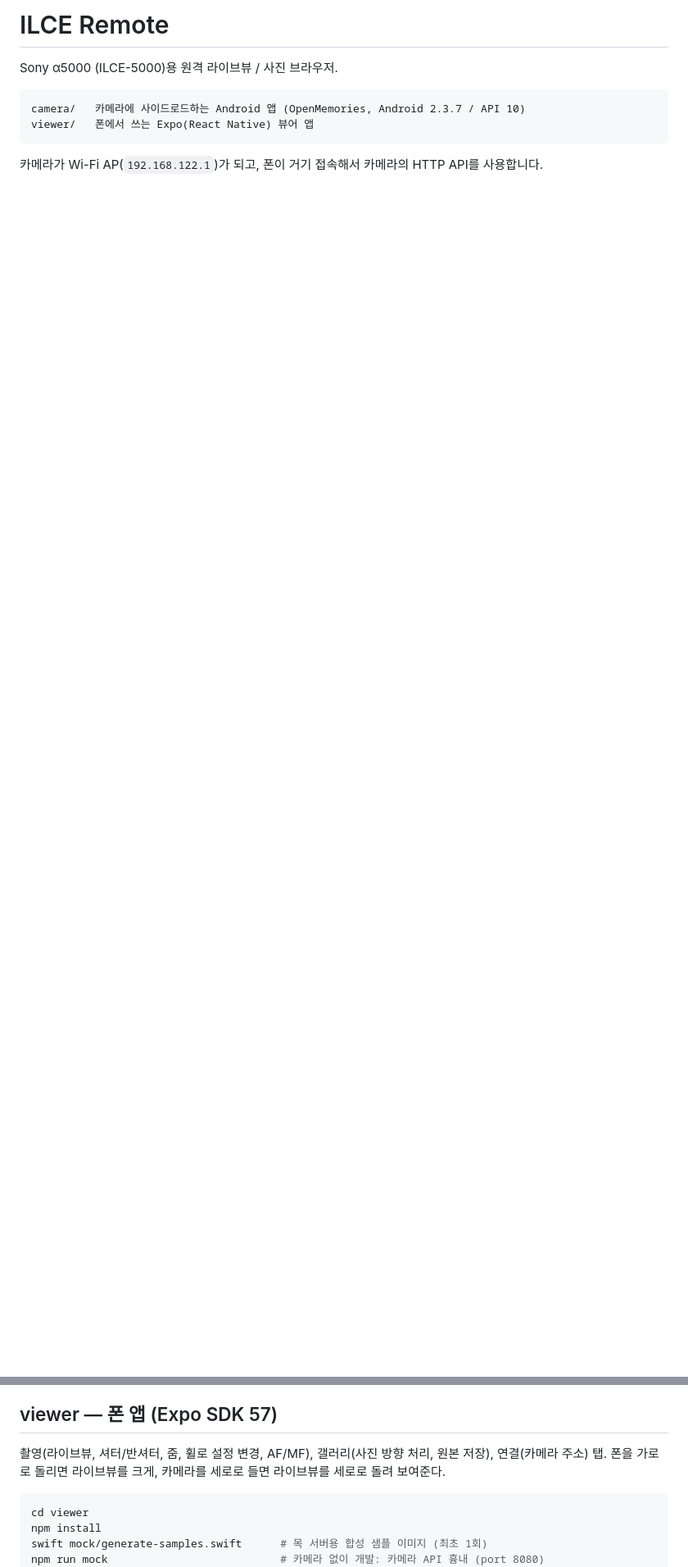
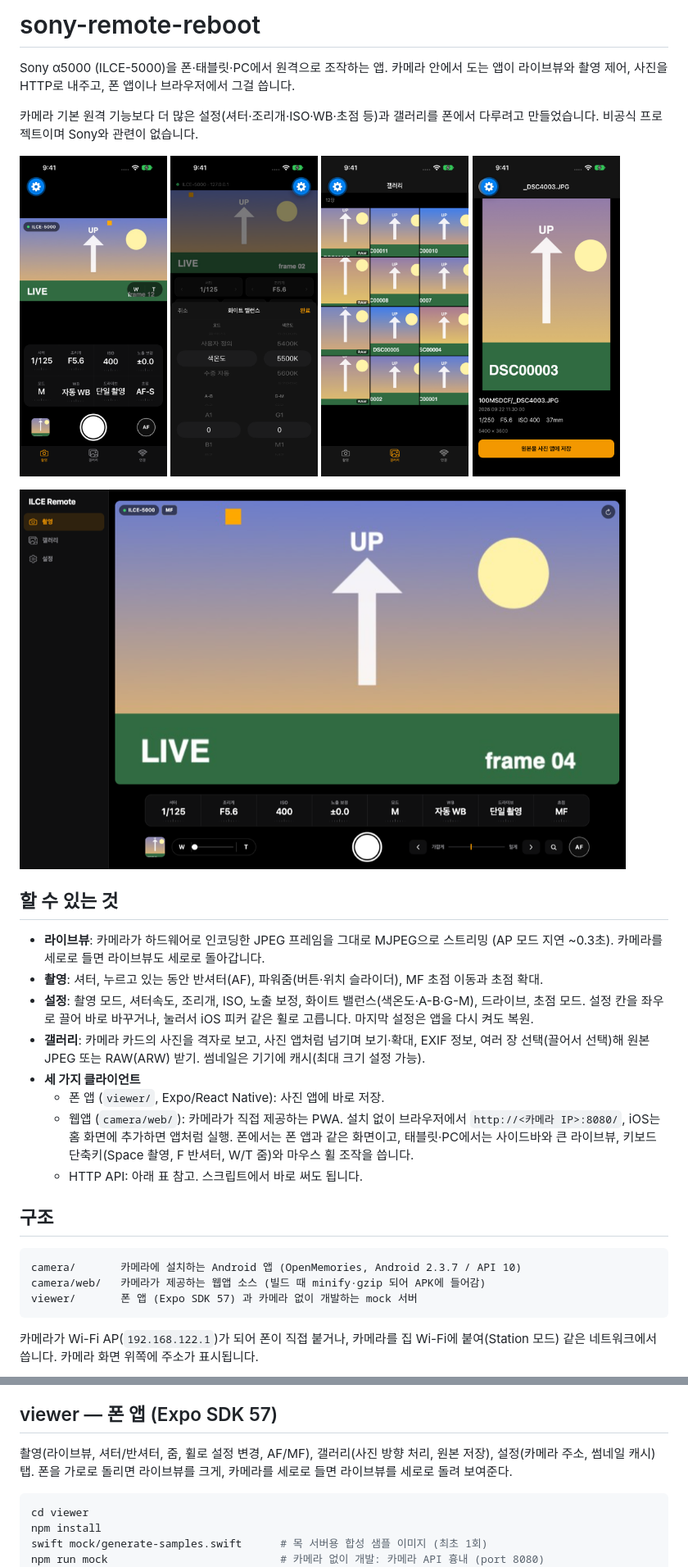
Before and after one commit to Oein/sony-remote-reboot, a Markdown page: README.md, 2 parts joined by grey strips. Shown at 82% size. Drawn GitHub-style; pictures changed too: docs/web-desktop.png (added); blank space fills up the shorter version.

Commit message:
Write a project README for GitHub
Overview, features, screenshots (including the desktop web app) and a
quick start above the existing developer notes.

Co-Authored-By: Claude Opus 5.5 (1M context) <noreply@anthropic.com>
Claude-Session: https://claude.ai/code/session_011dQe3fuviMKCv2whtiWei7

````diff
--- a/README.md
+++ b/README.md
@@ -1,11 +1,43 @@
-# ILCE Remote
+# sony-remote-reboot
 
-Sony α5000 (ILCE-5000)용 원격 라이브뷰 / 사진 브라우저.
+Sony α5000 (ILCE-5000)을 폰·태블릿·PC에서 원격으로 조작하는 앱. 카메라 안에서 도는 앱이 라이브뷰와 촬영
+제어, 사진을 HTTP로 내주고, 폰 앱이나 브라우저에서 그걸 씁니다.
+
+카메라 기본 원격 기능보다 더 많은 설정(셔터·조리개·ISO·WB·초점 등)과 갤러리를 폰에서 다루려고 만들었습니다.
+비공식 프로젝트이며 Sony와 관련이 없습니다.
+
+<p>
+<img src="viewer/screenshots/01-shoot.png" width="180" alt="촬영 화면">
+<img src="viewer/screenshots/03-white-balance.png" width="180" alt="화이트 밸런스 휠">
+<img src="viewer/screenshots/07-gallery.png" width="180" alt="갤러리">
+<img src="viewer/screenshots/08-photo-portrait.png" width="180" alt="사진 보기">
+</p>
+<img src="docs/web-desktop.png" width="740" alt="PC 브라우저의 웹앱">
+
+## 할 수 있는 것
+
+- **라이브뷰**: 카메라가 하드웨어로 인코딩한 JPEG 프레임을 그대로 MJPEG으로 스트리밍 (AP 모드 지연 ~0.3초).
+  카메라를 세로로 들면 라이브뷰도 세로로 돌아갑니다.
+- **촬영**: 셔터, 누르고 있는 동안 반셔터(AF), 파워줌(버튼·위치 슬라이더), MF 초점 이동과 초점 확대.
+- **설정**: 촬영 모드, 셔터속도, 조리개, ISO, 노출 보정, 화이트 밸런스(색온도·A-B·G-M), 드라이브, 초점 모드.
+  설정 칸을 좌우로 끌어 바로 바꾸거나, 눌러서 iOS 피커 같은 휠로 고릅니다. 마지막 설정은 앱을 다시 켜도 복원.
+- **갤러리**: 카메라 카드의 사진을 격자로 보고, 사진 앱처럼 넘기며 보기·확대, EXIF 정보, 여러 장 선택(끌어서 선택)해
+  원본 JPEG 또는 RAW(ARW) 받기. 썸네일은 기기에 캐시(최대 크기 설정 가능).
+- **세 가지 클라이언트**
+  - 폰 앱 (`viewer/`, Expo/React Native): 사진 앱에 바로 저장.
+  - 웹앱 (`camera/web/`): 카메라가 직접 제공하는 PWA. 설치 없이 브라우저에서 `http://<카메라 IP>:8080/`,
+    iOS는 홈 화면에 추가하면 앱처럼 실행. 폰에서는 폰 앱과 같은 화면이고, 태블릿·PC에서는 사이드바와 큰 라이브뷰,
+    키보드 단축키(Space 촬영, F 반셔터, W/T 줌)와 마우스 휠 조작을 씁니다.
+  - HTTP API: 아래 표 참고. 스크립트에서 바로 써도 됩니다.
+
+## 구조
 
 ```
-camera/   카메라에 사이드로드하는 Android 앱 (OpenMemories, Android 2.3.7 / API 10)
-viewer/   폰에서 쓰는 Expo(React Native) 뷰어 앱
+camera/       카메라에 설치하는 Android 앱 (OpenMemories, Android 2.3.7 / API 10)
+camera/web/   카메라가 제공하는 웹앱 소스 (빌드 때 minify·gzip 되어 APK에 들어감)
+viewer/       폰 앱 (Expo SDK 57) 과 카메라 없이 개발하는 mock 서버
 ```
 
-카메라가 Wi-Fi AP(`192.168.122.1`)가 되고, 폰이 거기 접속해서 카메라의 HTTP API를 사용합니다.
+카메라가 Wi-Fi AP(`192.168.122.1`)가 되어 폰이 직접 붙거나, 카메라를 집 Wi-Fi에 붙여(Station 모드) 같은
+네트워크에서 씁니다. 카메라 화면 위쪽에 주소가 표시됩니다.
 
@@ -71,7 +113,7 @@ CAMERA_IP=172.16.1.151 camera/tools/dev-install.sh
 
 ## viewer — 폰 앱 (Expo SDK 57)
 
-촬영(라이브뷰, 셔터/반셔터, 줌, 휠로 설정 변경, AF/MF), 갤러리(사진 방향 처리, 원본 저장), 연결(카메라 주소) 탭.
+촬영(라이브뷰, 셔터/반셔터, 줌, 휠로 설정 변경, AF/MF), 갤러리(사진 방향 처리, 원본 저장), 설정(카메라 주소, 썸네일 캐시) 탭.
 폰을 가로로 돌리면 라이브뷰를 크게, 카메라를 세로로 들면 라이브뷰를 세로로 돌려 보여준다.
 
 ```sh
````
Also changed, not shown: other parts of README.md (+12 -2 lines).
